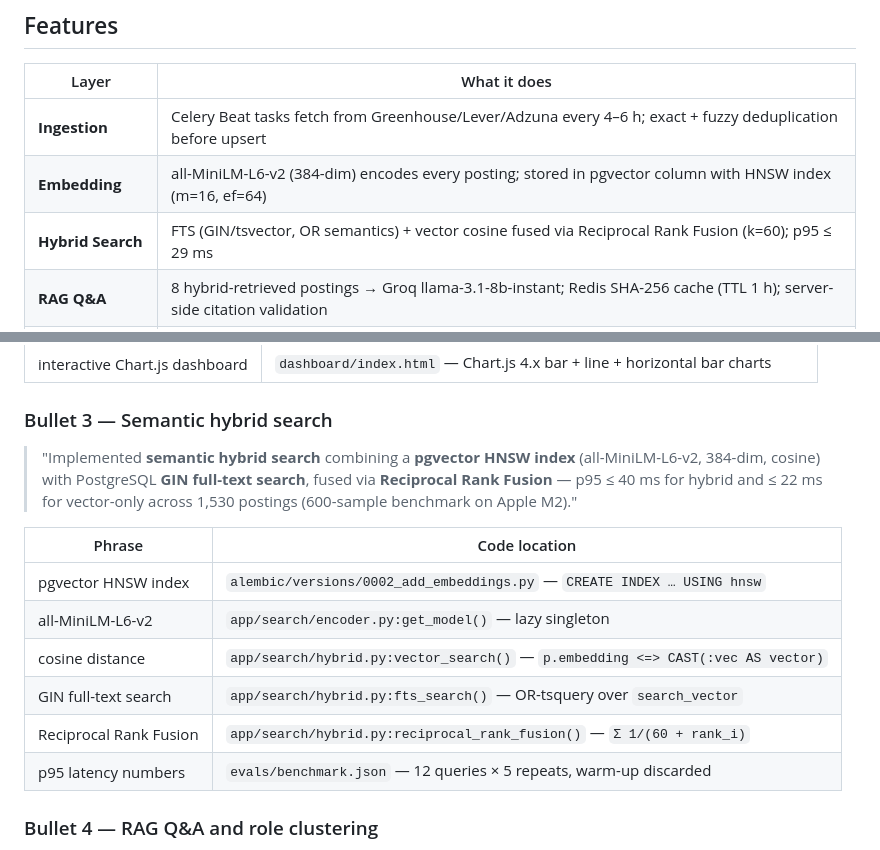
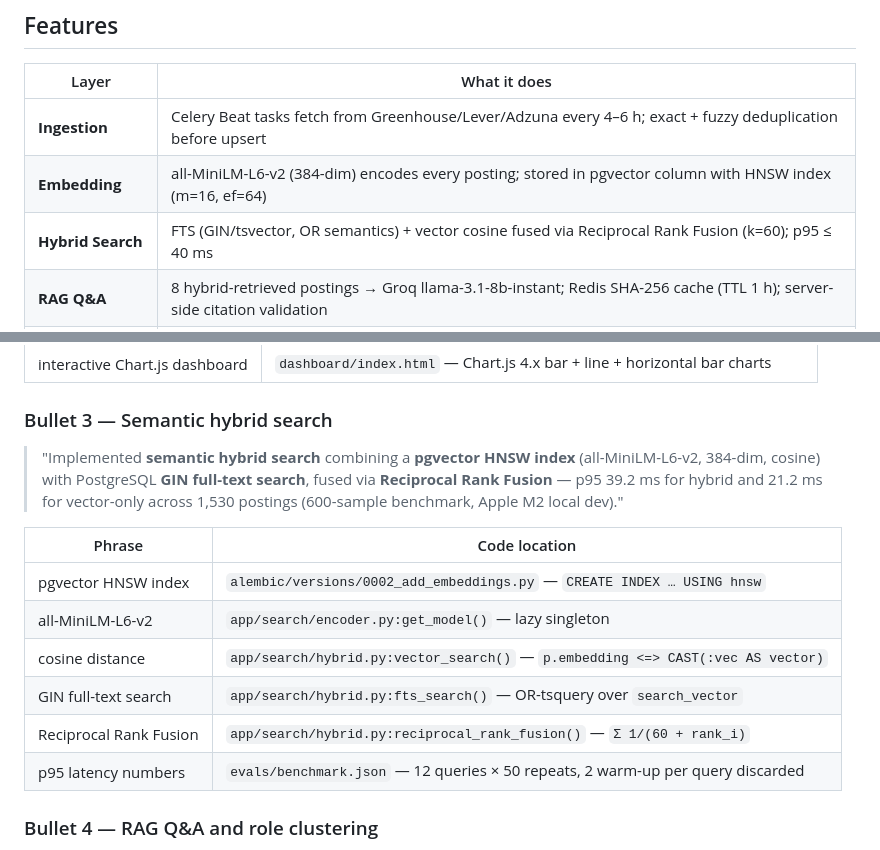
Before and after one commit to meetsutariya4448/talentscope, a Markdown page: README.md, 2 parts joined by grey strips. Rendered like a GitHub page.

```diff
--- a/README.md
+++ b/README.md
@@ -52,7 +52,7 @@ A distributed job market intelligence platform that ingests, deduplicates, and a
 |---|---|
 | **Ingestion** | Celery Beat tasks fetch from Greenhouse/Lever/Adzuna every 4–6 h; exact + fuzzy deduplication before upsert |
 | **Embedding** | all-MiniLM-L6-v2 (384-dim) encodes every posting; stored in pgvector column with HNSW index (m=16, ef=64) |
-| **Hybrid Search** | FTS (GIN/tsvector, OR semantics) + vector cosine fused via Reciprocal Rank Fusion (k=60); p95 ≤ 29 ms |
+| **Hybrid Search** | FTS (GIN/tsvector, OR semantics) + vector cosine fused via Reciprocal Rank Fusion (k=60); p95 ≤ 40 ms |
 | **RAG Q&A** | 8 hybrid-retrieved postings → Groq llama-3.1-8b-instant; Redis SHA-256 cache (TTL 1 h); server-side citation validation |
 | **Role Clustering** | KMeans on pgvector embeddings; k auto-selected by silhouette grid (5–15); TF-IDF cluster labels; daily Beat task |
 | **Analytics** | Skill demand, salary trends, top companies; Chart.js dashboard |
@@ -321,7 +321,7 @@ python scripts/benchmark.py --repeats 100
 | interactive Chart.js dashboard | `dashboard/index.html` — Chart.js 4.x bar + line + horizontal bar charts |
 
 ### Bullet 3 — Semantic hybrid search
-> "Implemented **semantic hybrid search** combining a **pgvector HNSW index** (all-MiniLM-L6-v2, 384-dim, cosine) with PostgreSQL **GIN full-text search**, fused via **Reciprocal Rank Fusion** — p95 ≤ 40 ms for hybrid and ≤ 22 ms for vector-only across 1,530 postings (600-sample benchmark on Apple M2)."
+> "Implemented **semantic hybrid search** combining a **pgvector HNSW index** (all-MiniLM-L6-v2, 384-dim, cosine) with PostgreSQL **GIN full-text search**, fused via **Reciprocal Rank Fusion** — p95 39.2 ms for hybrid and 21.2 ms for vector-only across 1,530 postings (600-sample benchmark, Apple M2 local dev)."
 
 | Phrase | Code location |
 |---|---|
@@ -330,7 +330,7 @@ python scripts/benchmark.py --repeats 100
 | cosine distance | `app/search/hybrid.py:vector_search()` — `p.embedding <=> CAST(:vec AS vector)` |
 | GIN full-text search | `app/search/hybrid.py:fts_search()` — OR-tsquery over `search_vector` |
 | Reciprocal Rank Fusion | `app/search/hybrid.py:reciprocal_rank_fusion()` — `Σ 1/(60 + rank_i)` |
-| p95 latency numbers | `evals/benchmark.json` — 12 queries × 5 repeats, warm-up discarded |
+| p95 latency numbers | `evals/benchmark.json` — 12 queries × 50 repeats, 2 warm-up per query discarded |
 
 ### Bullet 4 — RAG Q&A and role clustering
 > "Built a **RAG market Q&A system** (Groq llama-3.1-8b-instant, **Redis cache** with SHA-256 key + 1 h TTL, server-side citation validation) and automated **KMeans role clustering** (k auto-selected by silhouette grid over 5–15, **TF-IDF cluster labels** with 3% floor) as a scheduled **Celery Beat** task — confirmed via end-to-end Beat smoke test."
```
Also changed, not shown: evals/results.md (+17 -10 lines).
